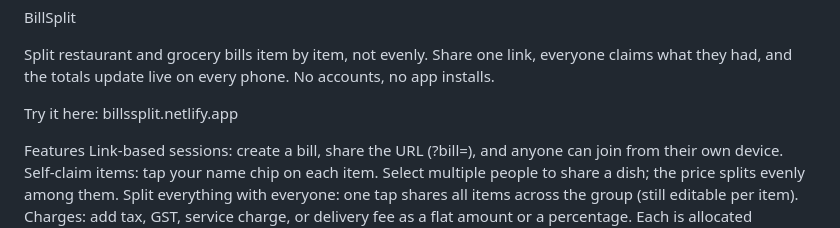
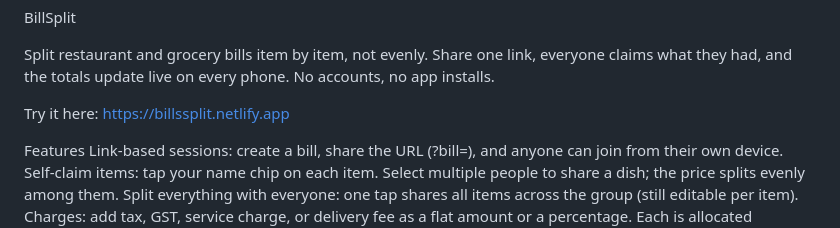
Before and after one commit to Jinendrap/Billssplit, a Markdown page: README.md, the part around the change. GitHub-like rendering.

```diff
--- a/README.md
+++ b/README.md
@@ -2,7 +2,7 @@ BillSplit
 
 Split restaurant and grocery bills item by item, not evenly. Share one link, everyone claims what they had, and the totals update live on every phone. No accounts, no app installs.
 
-Try it here: billssplit.netlify.app
+Try it here: https://billssplit.netlify.app
 
 Features
 Link-based sessions: create a bill, share the URL (?bill=<id>), and anyone can join from their own device.
```
